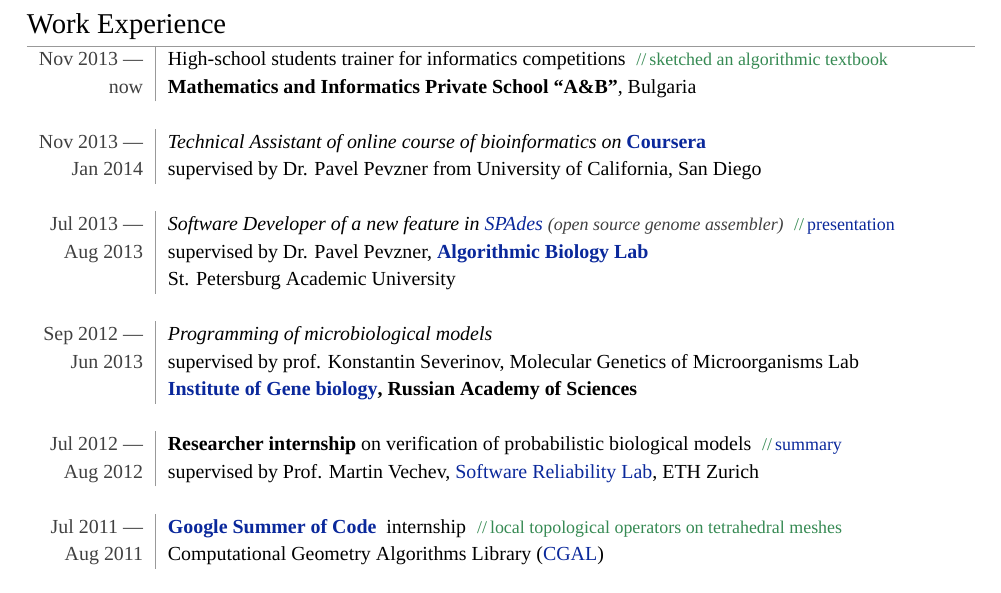
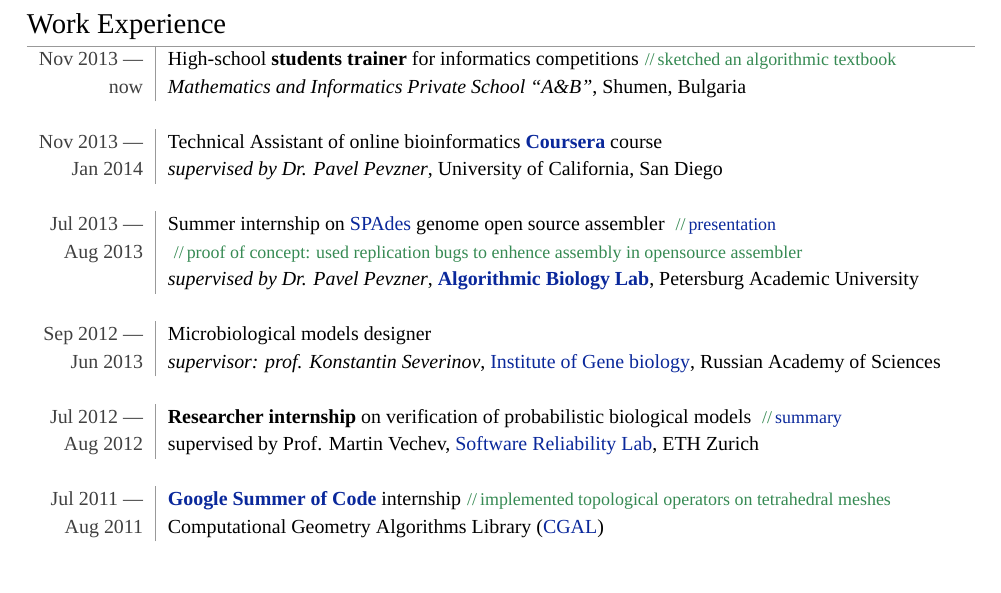
Before and after one commit to pesho-ivanov/cv, a LaTeX CV (CV-Petar-Ivanov.tex): part of page 2 of 3, cut so that both start at the same text. Compiled offline with XeLaTeX; a missing font is replaced by an installed copy or a similar font.

Commit message:
work experience refactoring

```diff
--- a/CV-Petar-Ivanov.tex
+++ b/CV-Petar-Ivanov.tex
@@ -178,29 +178,28 @@
 \section{Work Experience}
 \hspace{0mm}\begin{tabular}{r!{\myline}p{14cm}}
         %\multicolumn{2}{c}{}\\
-  \mydate{Nov 2013 ---}      &  High-school students trainer for informatics competitions \comment{sketched an algorithmic textbook}\\
-                \mydate{now} &  \textbf{Mathematics and Informatics Private School ``A\&B''}, Bulgaria\\ % (\href{http://ab-bg.com/}{ab-bg.com})\\
+  \mydate{Nov 2013 ---}      &  High-school \textbf{students trainer} for informatics competitions\comment{sketched an algorithmic textbook}\\
+  \mydate{now} &  \textit{Mathematics and Informatics Private School ``A\&B''}, Shumen, Bulgaria\\ % (\href{http://ab-bg.com/}{ab-bg.com})\\
 
         \multicolumn{2}{c}{}\\
-        \mydate{Nov 2013 ---}      &  \textit{Technical Assistant of online course of bioinformatics on} \textbf{\href{https://www.coursera.org/course/bioinformatics}{Coursera}} \\
-  \mydate{Jan 2014} &  supervised by Dr. Pavel Pevzner from University of California, San Diego\\
+        \mydate{Nov 2013 ---}      &  Technical Assistant of online bioinformatics \textbf{\href{https://www.coursera.org/course/bioinformatics}{Coursera}} course \\
+        \mydate{Jan 2014} &  \textit{supervised by Dr. Pavel Pevzner}, University of California, San Diego\\
 
         \multicolumn{2}{c}{}\\
-        \mydate{Jul 2013 ---}      &  \textit{Software Developer of a new feature in \href{http://bioinf.spbau.ru/spades}{SPAdes}} \bracketcomment{open source genome assembler} \comment{\href{http://pesho.info/wp-content/uploads/chimeras-final.pdf}{presentation}}\\
-        \mydate{Aug 2013} &  supervised by Dr. Pavel Pevzner, \href{http://bioinf.spbau.ru/}{\textbf{Algorithmic Biology Lab} }\\
-                    &  St. Petersburg Academic University\\
+        \mydate{Jul 2013 ---}      &  Summer internship on \href{http://bioinf.spbau.ru/spades}{SPAdes} genome open source assembler \comment{\href{http://pesho.info/wp-content/uploads/chimeras-final.pdf}{presentation}}\\
+                 \mydate{Aug 2013} & \comment{proof of concept: used replication bugs to enhence assembly in opensource assembler}\\
+                                   &  \textit{supervised by Dr. Pavel Pevzner}, \href{http://bioinf.spbau.ru/}{\textbf{Algorithmic Biology Lab}}, Petersburg Academic University\\
 
         \multicolumn{2}{c}{}\\
-	\mydate{Sep 2012 ---}      &  \textit{Programming of microbiological models}\\
-        \mydate{Jun 2013}  &  supervised by prof. Konstantin Severinov, Molecular Genetics of Microorganisms Lab\\
-                                  &  \textbf{\href{http://www.genebiology.ru/}{Institute of Gene biology}, Russian Academy of Sciences}\\
+	\mydate{Sep 2012 ---}      &  Microbiological models designer\\
+        \mydate{Jun 2013}  &  \textit{supervisor: prof. Konstantin Severinov},  \href{http://www.genebiology.ru/}{Institute of Gene biology}, Russian Academy of Sciences\\
 
         \multicolumn{2}{c}{}\\
         \mydate{Jul 2012 ---}      &  \textbf{Researcher internship} on verification of probabilistic biological models \comment{\href{https://docs.google.com/document/d/1tNkXLaWY3ooA4MEnrbrL2_DOpOaiTlLoFblwzKFZdy0/edit?usp=sharing}{summary}}\\
         \mydate{Aug 2012} &  supervised by Prof. Martin Vechev, \href{http://www.srl.inf.ethz.ch/}{Software Reliability Lab}, ETH Zurich\\
 
         \multicolumn{2}{c}{}\\
-        \mydate{Jul 2011 ---}      &  \textbf{\href{http://code.google.com/soc/}{Google Summer of Code} } internship \comment{local topological operators on tetrahedral meshes}\\
+        \mydate{Jul 2011 ---}      &  \textbf{\href{http://code.google.com/soc/}{Google Summer of Code}} internship\comment{implemented topological operators on tetrahedral meshes}\\
         \mydate{Aug 2011}         &  Computational Geometry Algorithms Library (\href{http://www.cgal.org/}{CGAL})\\
 
         \multicolumn{2}{c}{}\\
```
Also changed, not shown: CV-Petar-Ivanov.pdf.
